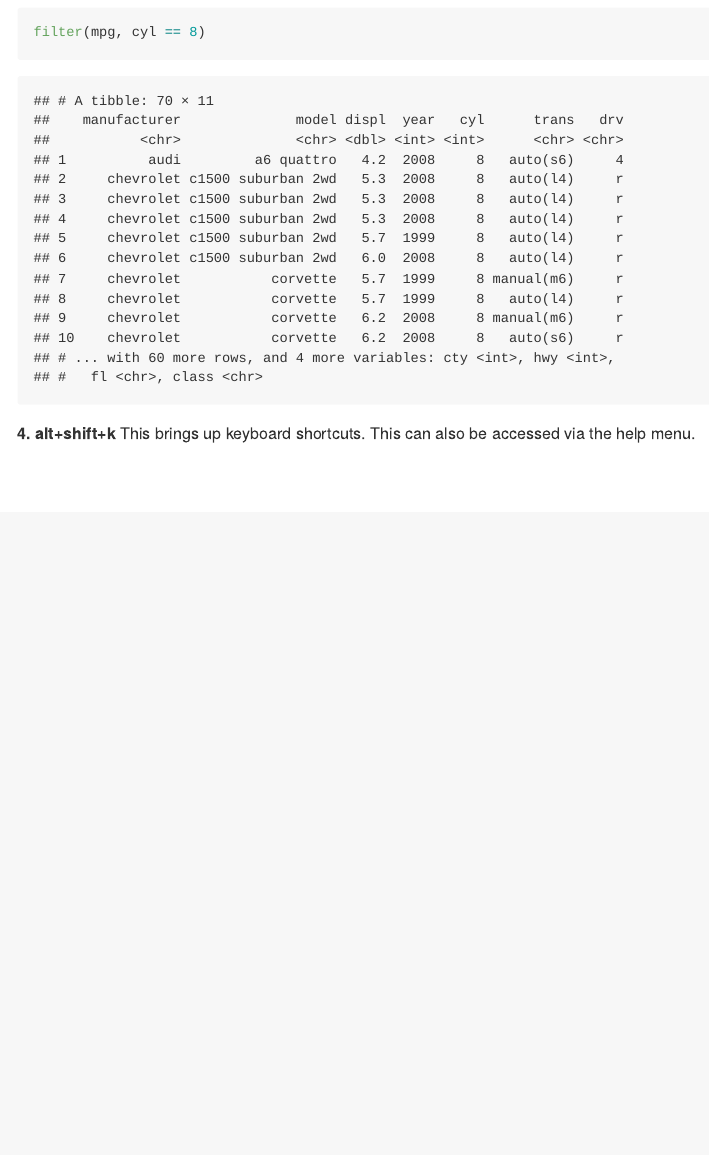
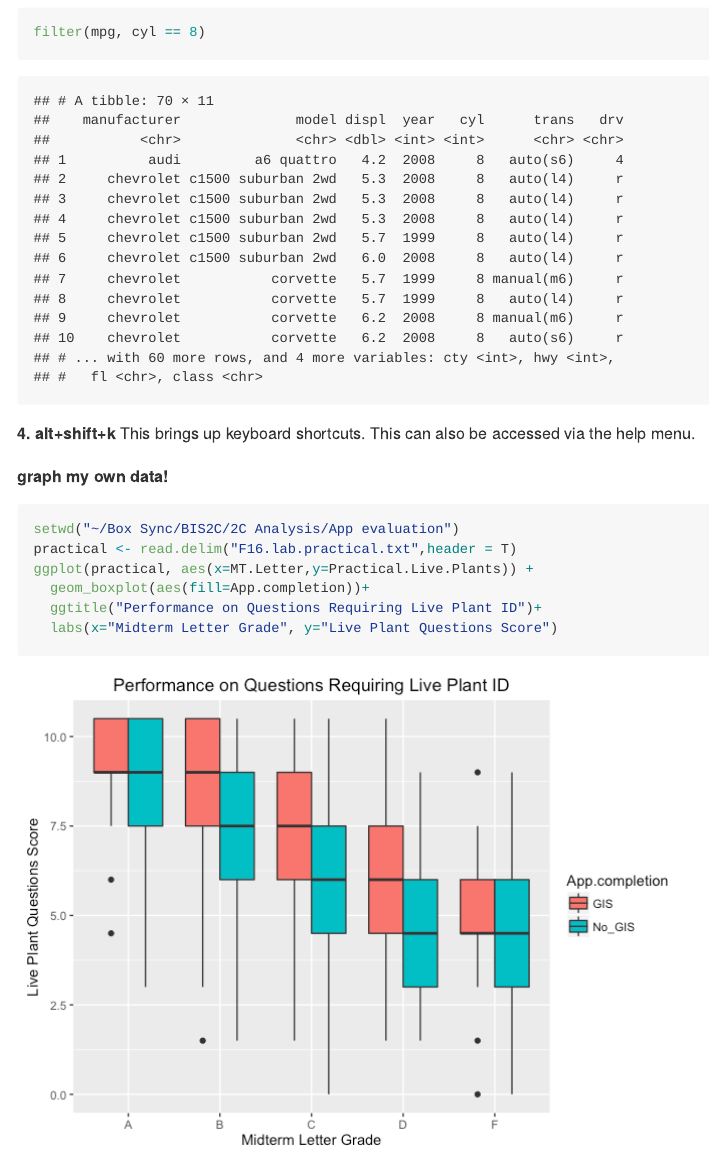
Before and after one commit to UCD-pbio-rclub/Rclub-r4ds_Geoff.Benn, an R Markdown document (R-club-May-3/Benn.R-club.May.3.Rmd): the page in a window 1100 px wide, from 16330 px down. The pictures show the output file R-club-May-3/Benn.R-club.May.3.md that the author committed with the source, drawn offline in the style of GitHub.

Commit message:
now with my data!

````diff
--- a/R-club-May-3/Benn.R-club.May.3.Rmd
+++ b/R-club-May-3/Benn.R-club.May.3.Rmd
@@ -218,3 +218,14 @@ filter(mpg, cyl == 8)
 
 **4. alt+shift+k**
 This brings up keyboard shortcuts. This can also be accessed via the help menu.
+
+**graph my own data!**
+
+```{r}
+setwd("~/Box Sync/BIS2C/2C Analysis/App evaluation")
+practical <- read.delim("F16.lab.practical.txt",header = T)
+ggplot(practical, aes(x=MT.Letter,y=Practical.Live.Plants)) +
+  geom_boxplot(aes(fill=App.completion))+
+  ggtitle("Performance on Questions Requiring Live Plant ID")+
+  labs(x="Midterm Letter Grade", y="Live Plant Questions Score")
+```
````
Also changed, not shown: R-club-May-3/Benn.R-club.May.3.html, R-club-May-3/Benn.R-club.May.3.md, R-club-May-3/Benn.R-club.May.3_files/figure-html/unnamed-chunk-17-1.png, R-club-May-3/Benn.R-club.May.3_files/figure-html/unnamed-chunk-25-1.png (added).
